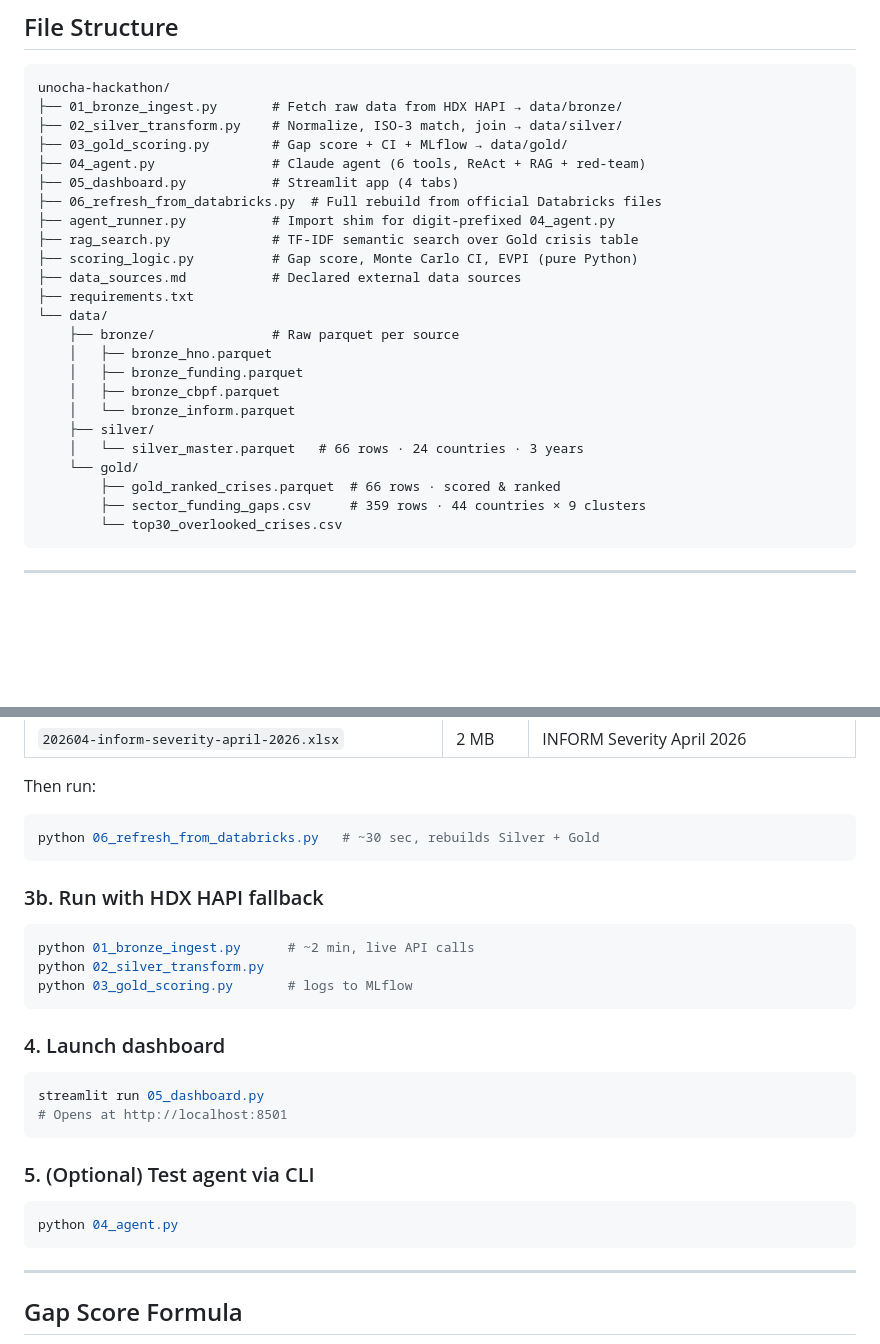
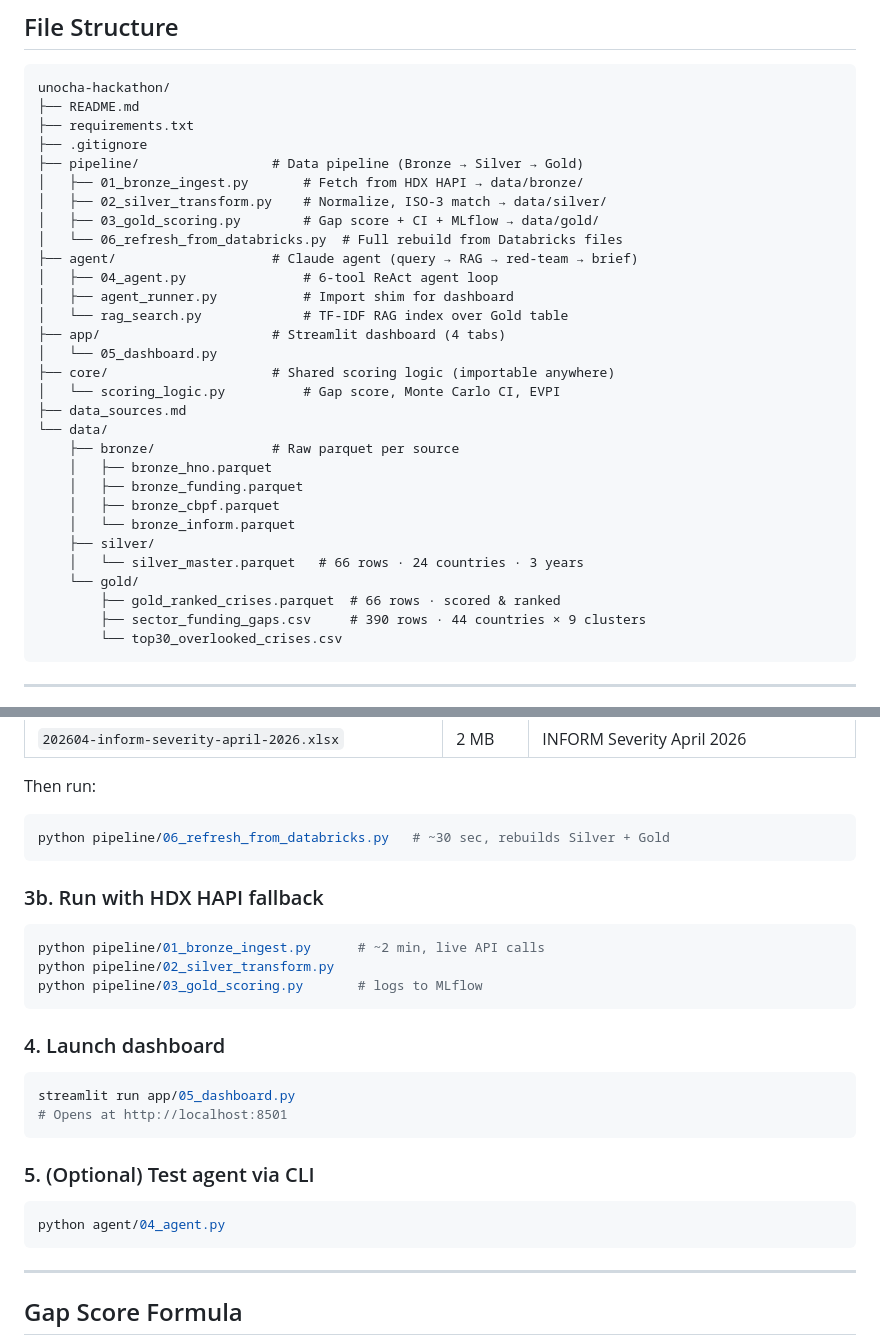
Before and after one commit to fanyang-888/UN-Hackathon-GEO-Insight, a Markdown page: README.md, 2 parts joined by grey strips. Drawn GitHub-style; blank space fills up the shorter version.

Commit message:
Update README: new folder structure + corrected run commands
- File structure section reflects pipeline/ agent/ app/ core/ layout
- Run commands updated: python pipeline/06_*, streamlit run app/05_*, etc.

Co-Authored-By: Claude Sonnet 4.6 <noreply@anthropic.com>

````diff
--- a/README.md
+++ b/README.md
@@ -56,17 +56,23 @@ Official Databricks Volume (cmu_hackathon.common.unocha)
 
 ```
 unocha-hackathon/
-├── 01_bronze_ingest.py       # Fetch raw data from HDX HAPI → data/bronze/
-├── 02_silver_transform.py    # Normalize, ISO-3 match, join → data/silver/
-├── 03_gold_scoring.py        # Gap score + CI + MLflow → data/gold/
-├── 04_agent.py               # Claude agent (6 tools, ReAct + RAG + red-team)
-├── 05_dashboard.py           # Streamlit app (4 tabs)
-├── 06_refresh_from_databricks.py  # Full rebuild from official Databricks files
-├── agent_runner.py           # Import shim for digit-prefixed 04_agent.py
-├── rag_search.py             # TF-IDF semantic search over Gold crisis table
-├── scoring_logic.py          # Gap score, Monte Carlo CI, EVPI (pure Python)
-├── data_sources.md           # Declared external data sources
+├── README.md
 ├── requirements.txt
+├── .gitignore
+├── pipeline/                 # Data pipeline (Bronze → Silver → Gold)
+│   ├── 01_bronze_ingest.py       # Fetch from HDX HAPI → data/bronze/
+│   ├── 02_silver_transform.py    # Normalize, ISO-3 match → data/silver/
+│   ├── 03_gold_scoring.py        # Gap score + CI + MLflow → data/gold/
+│   └── 06_refresh_from_databricks.py  # Full rebuild from Databricks files
+├── agent/                    # Claude agent (query → RAG → red-team → brief)
+│   ├── 04_agent.py               # 6-tool ReAct agent loop
+│   ├── agent_runner.py           # Import shim for dashboard
+│   └── rag_search.py             # TF-IDF RAG index over Gold table
+├── app/                      # Streamlit dashboard (4 tabs)
+│   └── 05_dashboard.py
+├── core/                     # Shared scoring logic (importable anywhere)
+│   └── scoring_logic.py          # Gap score, Monte Carlo CI, EVPI
+├── data_sources.md
 └── data/
     ├── bronze/               # Raw parquet per source
     │   ├── bronze_hno.parquet
@@ -77,7 +83,7 @@ unocha-hackathon/
     │   └── silver_master.parquet   # 66 rows · 24 countries · 3 years
     └── gold/
         ├── gold_ranked_crises.parquet  # 66 rows · scored & ranked
-        ├── sector_funding_gaps.csv     # 359 rows · 44 countries × 9 clusters
+        ├── sector_funding_gaps.csv     # 390 rows · 44 countries × 9 clusters
         └── top30_overlooked_crises.csv
 ```
 
@@ -116,28 +122,28 @@ Download the following files from the Databricks Unity Catalog volume
 Then run:
 
 ```bash
-python 06_refresh_from_databricks.py   # ~30 sec, rebuilds Silver + Gold
+python pipeline/06_refresh_from_databricks.py   # ~30 sec, rebuilds Silver + Gold
 ```
 
 ### 3b. Run with HDX HAPI fallback
 
 ```bash
-python 01_bronze_ingest.py      # ~2 min, live API calls
-python 02_silver_transform.py
-python 03_gold_scoring.py       # logs to MLflow
+python pipeline/01_bronze_ingest.py      # ~2 min, live API calls
+python pipeline/02_silver_transform.py
+python pipeline/03_gold_scoring.py       # logs to MLflow
 ```
 
 ### 4. Launch dashboard
 
 ```bash
-streamlit run 05_dashboard.py
+streamlit run app/05_dashboard.py
 # Opens at http://localhost:8501
 ```
 
 ### 5. (Optional) Test agent via CLI
 
 ```bash
-python 04_agent.py
+python agent/04_agent.py
 ```
 
 ---
````
